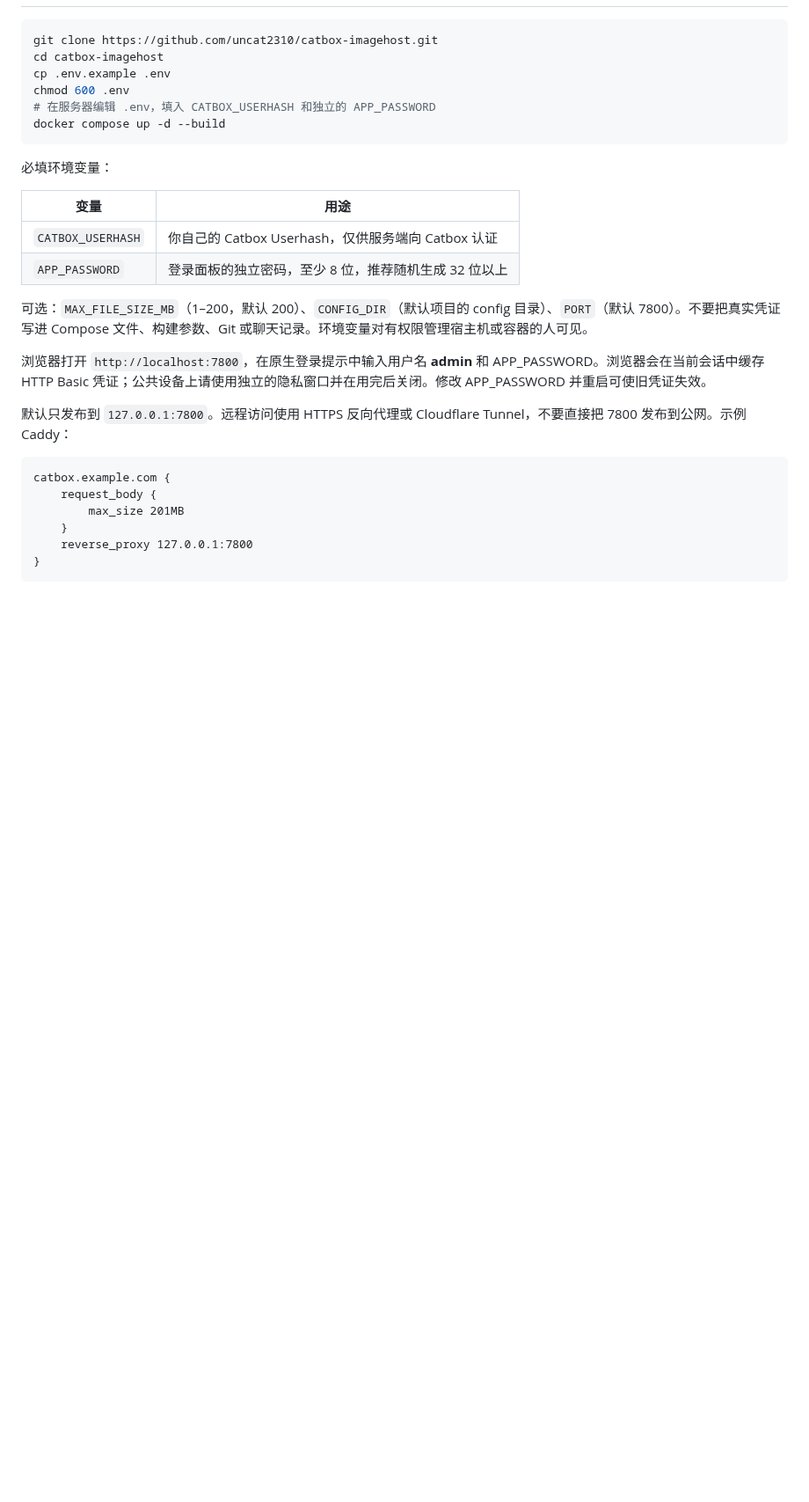
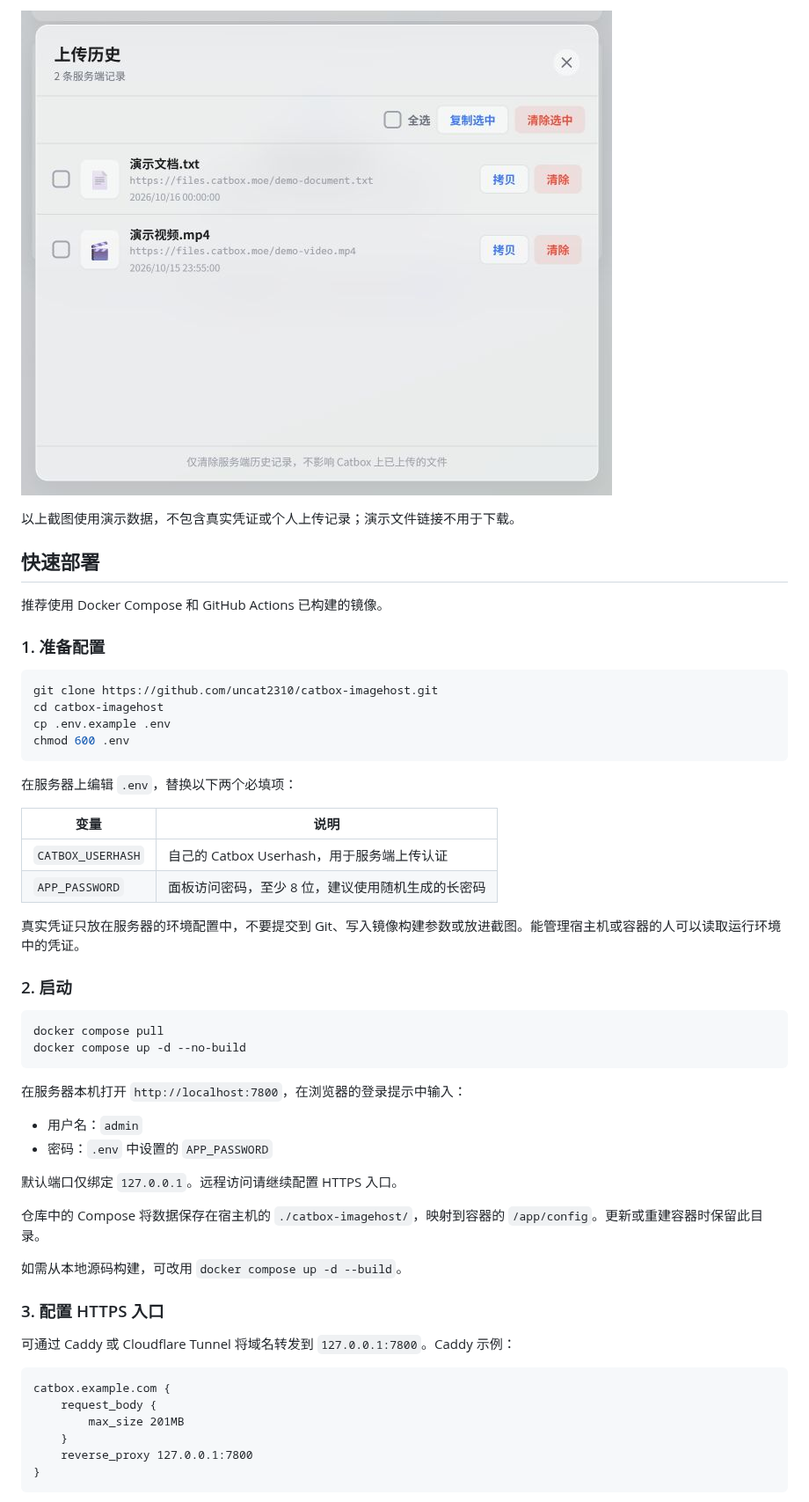
Before and after one commit to uncat2310/catbox-imagehost, a Markdown page: README.md, the part around one of its changes. Shown at 88% size. GitHub-like rendering; pictures changed too: screenshots/history.jpg (added); blank space fills up the shorter version.

Commit message:
docs: refresh private deployment guide and v4.1 screenshots

````diff
--- a/README.md
+++ b/README.md
@@ -8,25 +36,50 @@
+![v4.1 上传历史：复制链接与批量清除记录](screenshots/history.jpg)
+
+以上截图使用演示数据，不包含真实凭证或个人上传记录；演示文件链接不用于下载。
+
+## 快速部署
+
+推荐使用 Docker Compose 和 GitHub Actions 已构建的镜像。
+
+### 1. 准备配置
 
 ```sh
 git clone https://github.com/uncat2310/catbox-imagehost.git
 cd catbox-imagehost
 cp .env.example .env
 chmod 600 .env
-# 在服务器编辑 .env，填入 CATBOX_USERHASH 和独立的 APP_PASSWORD
-docker compose up -d --build
 ```
 
-必填环境变量：
+在服务器上编辑 `.env`，替换以下两个必填项：
 
-| 变量 | 用途 |
+| 变量 | 说明 |
 | --- | --- |
-| `CATBOX_USERHASH` | 你自己的 Catbox Userhash，仅供服务端向 Catbox 认证 |
-| `APP_PASSWORD` | 登录面板的独立密码，至少 8 位，推荐随机生成 32 位以上 |
+| `CATBOX_USERHASH` | 自己的 Catbox Userhash，用于服务端上传认证 |
+| `APP_PASSWORD` | 面板访问密码，至少 8 位，建议使用随机生成的长密码 |
 
-可选：`MAX_FILE_SIZE_MB`（1–200，默认 200）、`CONFIG_DIR`（默认项目的 config 目录）、`PORT`（默认 7800）。不要把真实凭证写进 Compose 文件、构建参数、Git 或聊天记录。环境变量对有权限管理宿主机或容器的人可见。
+真实凭证只放在服务器的环境配置中，不要提交到 Git、写入镜像构建参数或放进截图。能管理宿主机或容器的人可以读取运行环境中的凭证。
 
-浏览器打开 `http://localhost:7800`，在原生登录提示中输入用户名 **admin** 和 APP_PASSWORD。浏览器会在当前会话中缓存 HTTP Basic 凭证；公共设备上请使用独立的隐私窗口并在用完后关闭。修改 APP_PASSWORD 并重启可使旧凭证失效。
+### 2. 启动
 
-默认只发布到 `127.0.0.1:7800`。远程访问使用 HTTPS 反向代理或 Cloudflare Tunnel，不要直接把 7800 发布到公网。示例 Caddy：
+```sh
+docker compose pull
+docker compose up -d --no-build
+```
+
+在服务器本机打开 `http://localhost:7800`，在浏览器的登录提示中输入：
+
+- 用户名：`admin`
+- 密码：`.env` 中设置的 `APP_PASSWORD`
+
+默认端口仅绑定 `127.0.0.1`。远程访问请继续配置 HTTPS 入口。
+
+仓库中的 Compose 将数据保存在宿主机的 `./catbox-imagehost/`，映射到容器的 `/app/config`。更新或重建容器时保留此目录。
+
+如需从本地源码构建，可改用 `docker compose up -d --build`。
+
+### 3. 配置 HTTPS 入口
+
+可通过 Caddy 或 Cloudflare Tunnel 将域名转发到 `127.0.0.1:7800`。Caddy 示例：
 
 ```caddy
 catbox.example.com {
````
Also changed, not shown: other parts of README.md (+99 -26 lines), screenshots/history.png (deleted), screenshots/main-page.jpg (added), screenshots/main-page.png (deleted), screenshots/settings.jpg (added), screenshots/settings.png (deleted).
